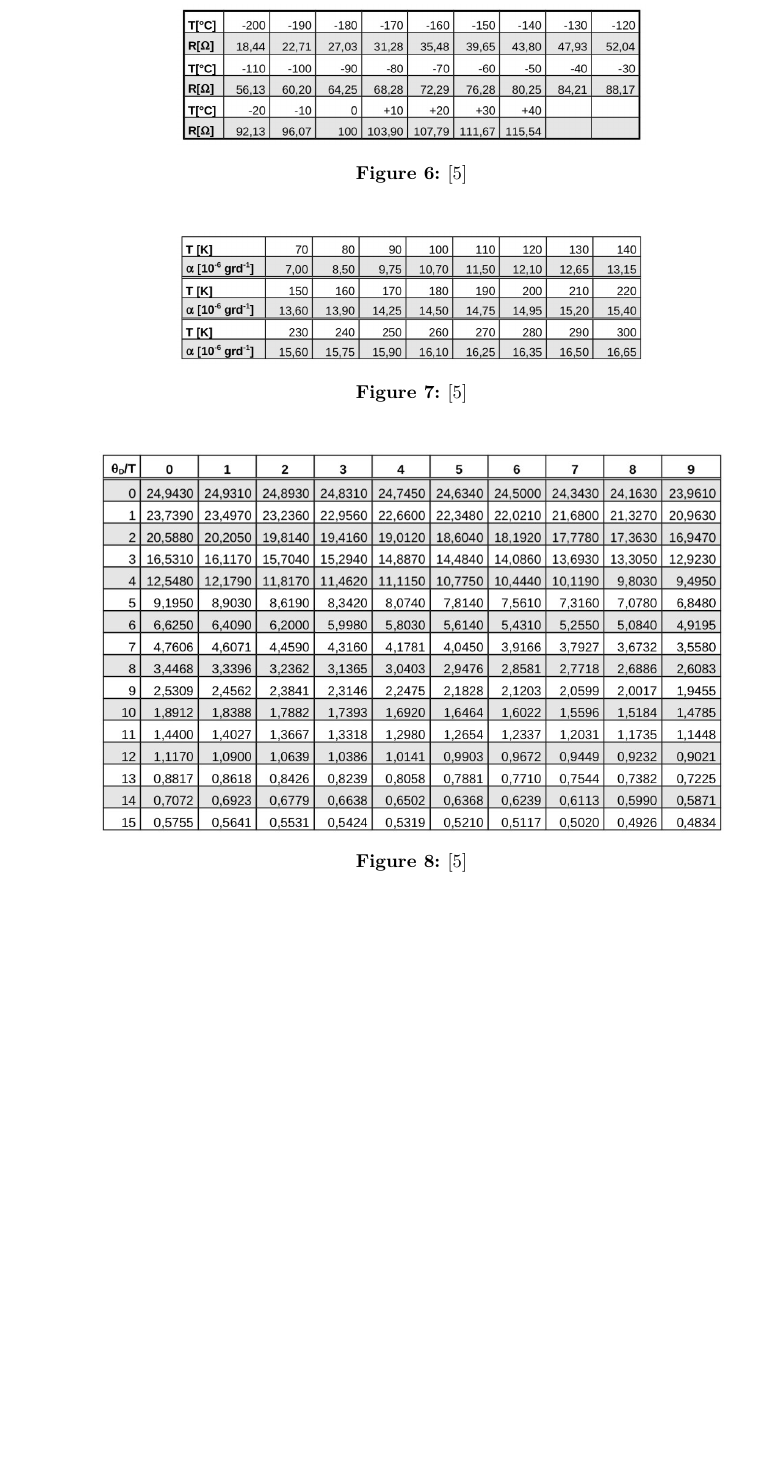
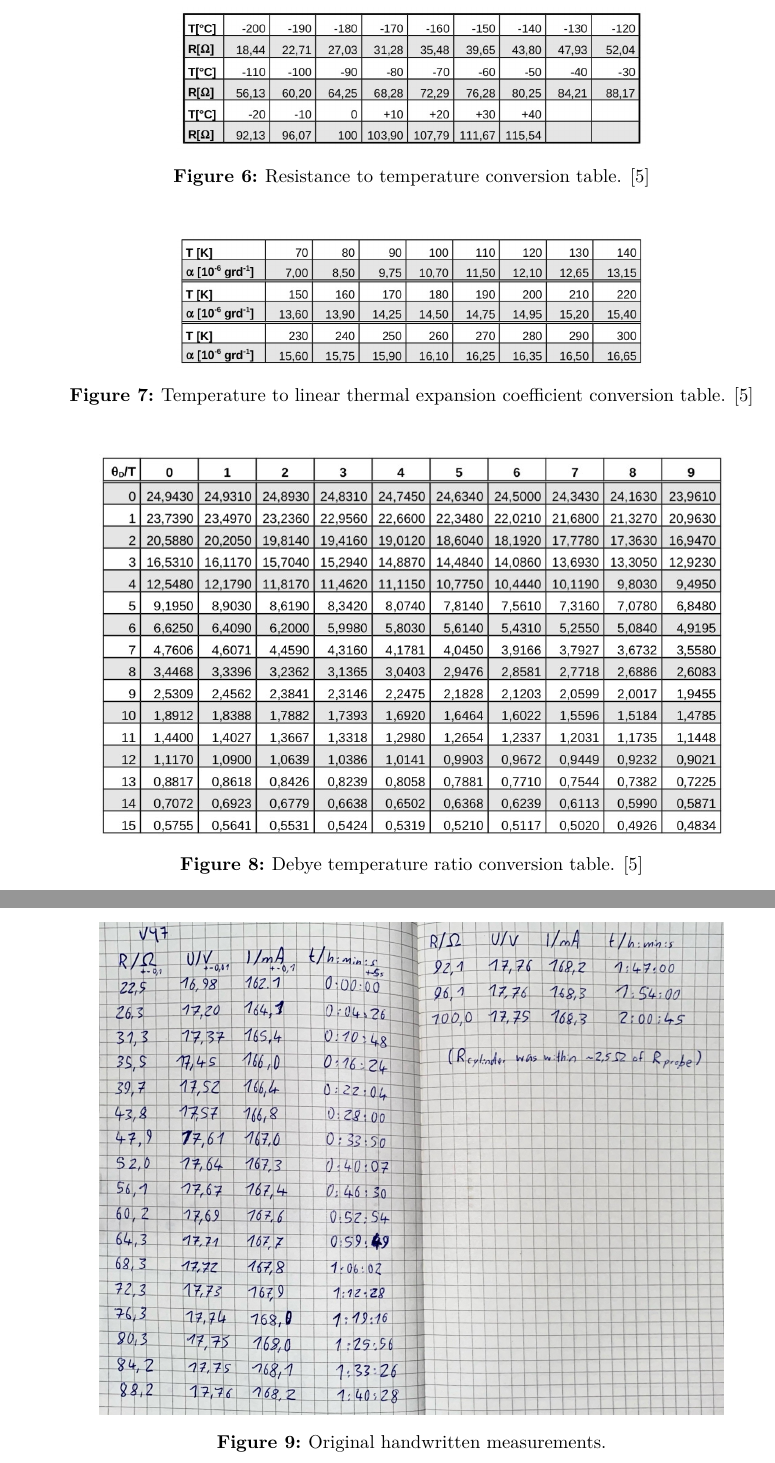
Before and after one commit to frtza/fortgeschrittenenpraktikum, a LaTeX document (V47/main.tex, which reads V47/content/appendix.tex): part of page 15 of 15 before the commit and two parts of pages 15 and 16 of 16 after it, the two joined at a grey line, cut at the place of the change, the shorter picture padded with empty space. Compiled offline with XeLaTeX; a missing font is replaced by an installed copy or a similar font; a LaTeX package or settings file that is missing is left out.

Commit message:
formatting appendix
suggestion: remove redundant units in table 2 to (hopefully) fit it onto one page

```diff
--- a/V47/content/appendix.tex
+++ b/V47/content/appendix.tex
@@ -4,21 +7,21 @@
 \begin{figure}[H]
 	\centering
 	\includegraphics[width=0.6\linewidth]{content/graphics/resistance.jpg}
-	\caption{\cite{molar_heat}}
+	\caption{Resistance to temperature conversion table. \cite{molar_heat}}
 	\label{fig:resistance}
 \end{figure}
 
 \begin{figure}[H]
 	\centering
 	\includegraphics[width=0.6\linewidth]{content/graphics/expansion.jpg}
-	\caption{\cite{molar_heat}}
+	\caption{Temperature to linear thermal expansion coefficient conversion table. \cite{molar_heat}}
 	\label{fig:expansion}
 \end{figure}
 
 \begin{figure}[H]
 	\centering
 	\includegraphics[width=0.8\linewidth]{content/graphics/ratio.jpg}
-	\caption{\cite{molar_heat}}
+	\caption{Debye temperature ratio conversion table. \cite{molar_heat}}
 	\label{fig:ratio}
 \end{figure}
 
@@ -26 +29,5 @@
 
+\begin{figure}[H]
+	\centering
+	\includegraphics[width=0.8\linewidth]{content/measurement/original.jpg}
+	\caption{Original handwritten measurements.}
```
Also changed, not shown: V47/V47.pdf, V47/content/appendix.tex (13 more changed lines), 1 other file.
